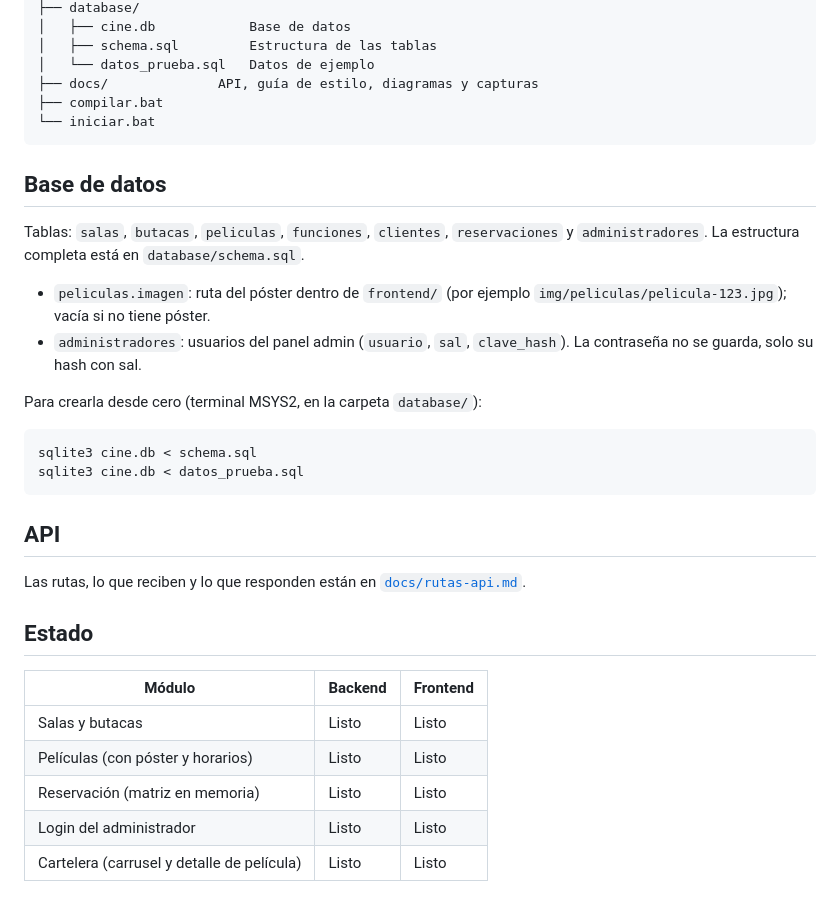
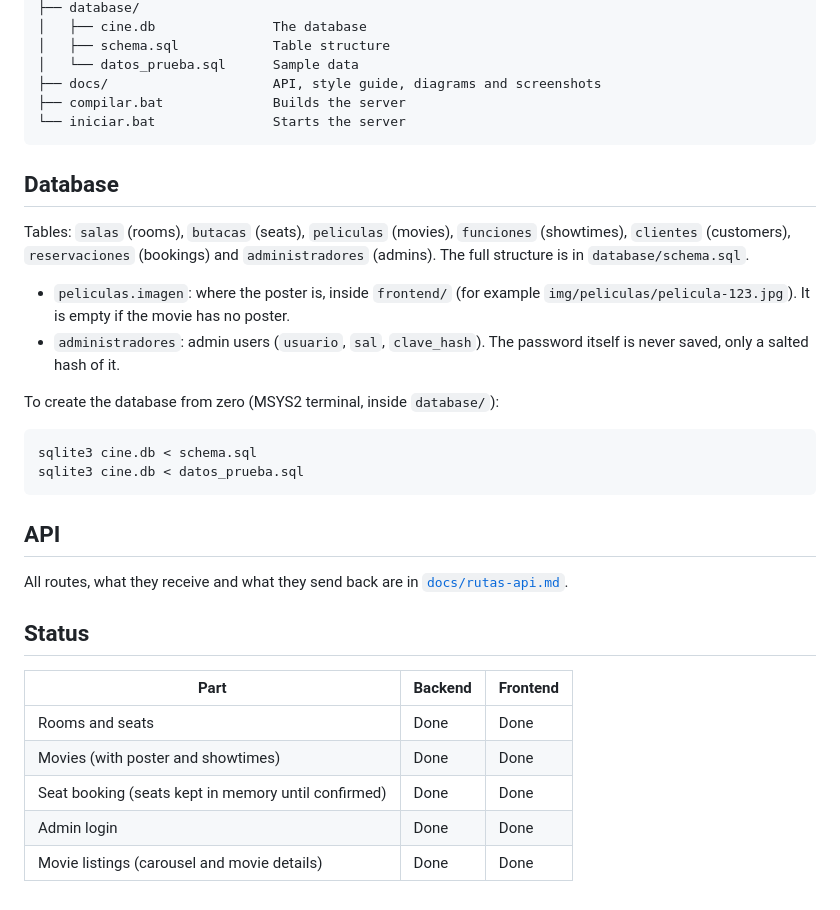
Before and after one commit to paulina-rc/Cinema-System, a Markdown page: README.MD, the part around one of its changes. Rendered like a GitHub page.

Commit message:
docs: translate README and run guide to English

````diff
--- a/README.MD
+++ b/README.MD
@@ -85,24 +90,25 @@ Cinema-System/
 ├── database/
-│   ├── cine.db            Base de datos
-│   ├── schema.sql         Estructura de las tablas
-│   └── datos_prueba.sql   Datos de ejemplo
-├── docs/              API, guía de estilo, diagramas y capturas
-├── compilar.bat
-└── iniciar.bat
+│   ├── cine.db               The database
+│   ├── schema.sql            Table structure
+│   └── datos_prueba.sql      Sample data
+├── docs/                     API, style guide, diagrams and screenshots
+├── compilar.bat              Builds the server
+└── iniciar.bat               Starts the server
 ```
 
-## Base de datos
+## Database
 
-Tablas: `salas`, `butacas`, `peliculas`, `funciones`, `clientes`,
-`reservaciones` y `administradores`. La estructura completa está en
-`database/schema.sql`.
+Tables: `salas` (rooms), `butacas` (seats), `peliculas` (movies),
+`funciones` (showtimes), `clientes` (customers), `reservaciones` (bookings)
+and `administradores` (admins). The full structure is in `database/schema.sql`.
 
-- `peliculas.imagen`: ruta del póster dentro de `frontend/`
-  (por ejemplo `img/peliculas/pelicula-123.jpg`); vacía si no tiene póster.
-- `administradores`: usuarios del panel admin (`usuario`, `sal`,
-  `clave_hash`). La contraseña no se guarda, solo su hash con sal.
+- `peliculas.imagen`: where the poster is, inside `frontend/`
+  (for example `img/peliculas/pelicula-123.jpg`). It is empty if the movie
+  has no poster.
+- `administradores`: admin users (`usuario`, `sal`, `clave_hash`).
+  The password itself is never saved, only a salted hash of it.
 
-Para crearla desde cero (terminal MSYS2, en la carpeta `database/`):
+To create the database from zero (MSYS2 terminal, inside `database/`):
 
 ```text
 sqlite3 cine.db < schema.sql
@@ -111,15 +117,15 @@ sqlite3 cine.db < datos_prueba.sql
 
 ## API
 
-Las rutas, lo que reciben y lo que responden están en
+All routes, what they receive and what they send back are in
 [`docs/rutas-api.md`](docs/rutas-api.md).
 
-## Estado
+## Status
 
-| Módulo | Backend | Frontend |
+| Part | Backend | Frontend |
 |---|---|---|
-| Salas y butacas | Listo | Listo |
-| Películas (con póster y horarios) | Listo | Listo |
-| Reservación (matriz en memoria) | Listo | Listo |
-| Login del administrador | Listo | Listo |
-| Cartelera (carrusel y detalle de película) | Listo | Listo |
+| Rooms and seats | Done | Done |
+| Movies (with poster and showtimes) | Done | Done |
+| Seat booking (seats kept in memory until confirmed) | Done | Done |
+| Admin login | Done | Done |
+| Movie listings (carousel and movie details) | Done | Done |
````
Also changed, not shown: other parts of README.MD (+55 -50 lines).
